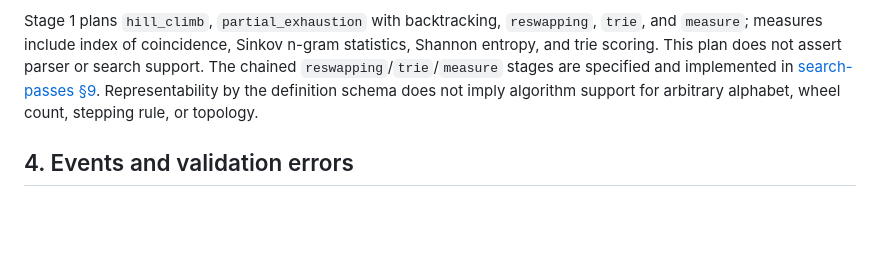
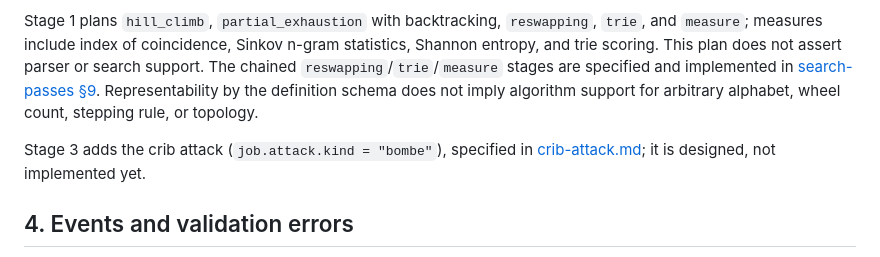
Before and after one commit to jackdebos/R-enigma, a Markdown page: docs/protocol.md, the part around the change. GitHub-like rendering; blank space fills up the shorter version.

Commit message:
docs(crib): specify the stage 3 crib attack contract

```diff
--- a/docs/protocol.md
+++ b/docs/protocol.md
@@ -570,6 +570,9 @@ The chained `reswapping`/`trie`/`measure` stages are specified and implemented i
 Representability by the definition schema does not imply algorithm support for arbitrary
 alphabet, wheel count, stepping rule, or topology.
 
+Stage 3 adds the crib attack (`job.attack.kind = "bombe"`), specified in
+[crib-attack.md](crib-attack.md); it is designed, not implemented yet.
+
 ## 4. Events and validation errors
 
 Each event line (written to the `--events` destination, §2.3) is a JSON event with
```
Also changed, not shown: docs/crib-attack.md (added, +197 -0 lines), docs/search-passes.md (+2 -0 lines).
